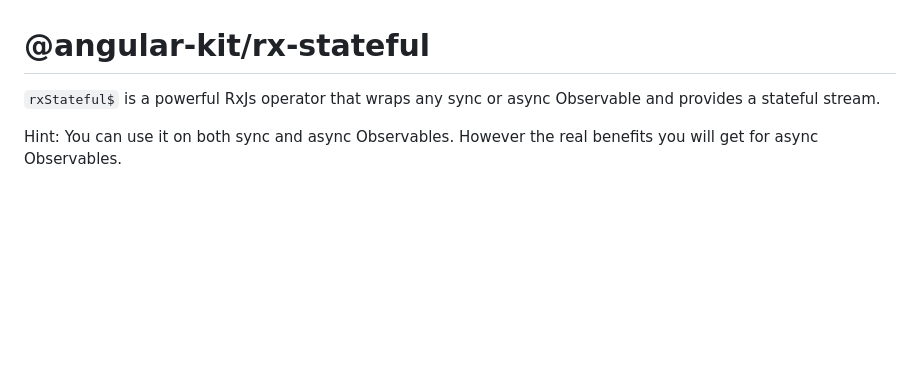
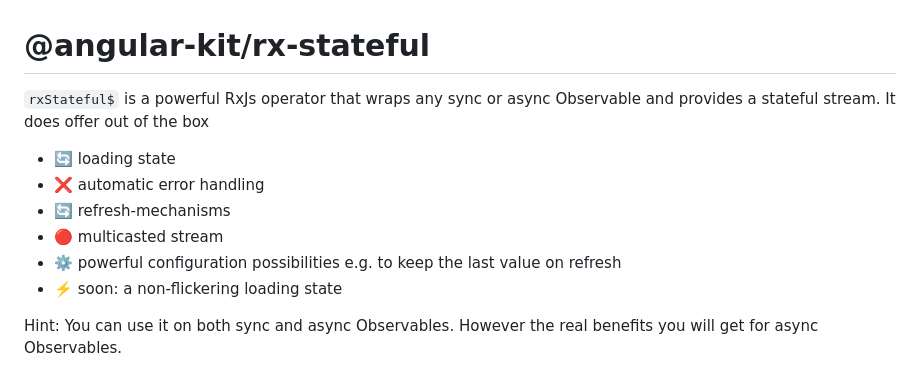
Before and after one commit to mikelgo/angular-kit, a Markdown page: libs/rx-stateful/README.md, the part around the change. GitHub-like rendering; blank space fills up the shorter version.

Commit message:
docs(rx-stateful): add key benefits

```diff
--- a/libs/rx-stateful/README.md
+++ b/libs/rx-stateful/README.md
@@ -1,7 +1,14 @@
 # @angular-kit/rx-stateful
 
 `rxStateful$` is a powerful RxJs operator that wraps any sync or async Observable and provides a
-stateful stream.
+stateful stream. It does offer out of the box
+
+- 🔄 loading state
+- ❌ automatic error handling
+- 🔄 refresh-mechanisms
+- 🔴 multicasted stream
+- ⚙️ powerful configuration possibilities e.g. to keep the last value on refresh
+- ⚡️ soon: a non-flickering loading state
 
 Hint: You can use it on both sync and async Observables. However the real benefits you will get for async Observables.
 
```
